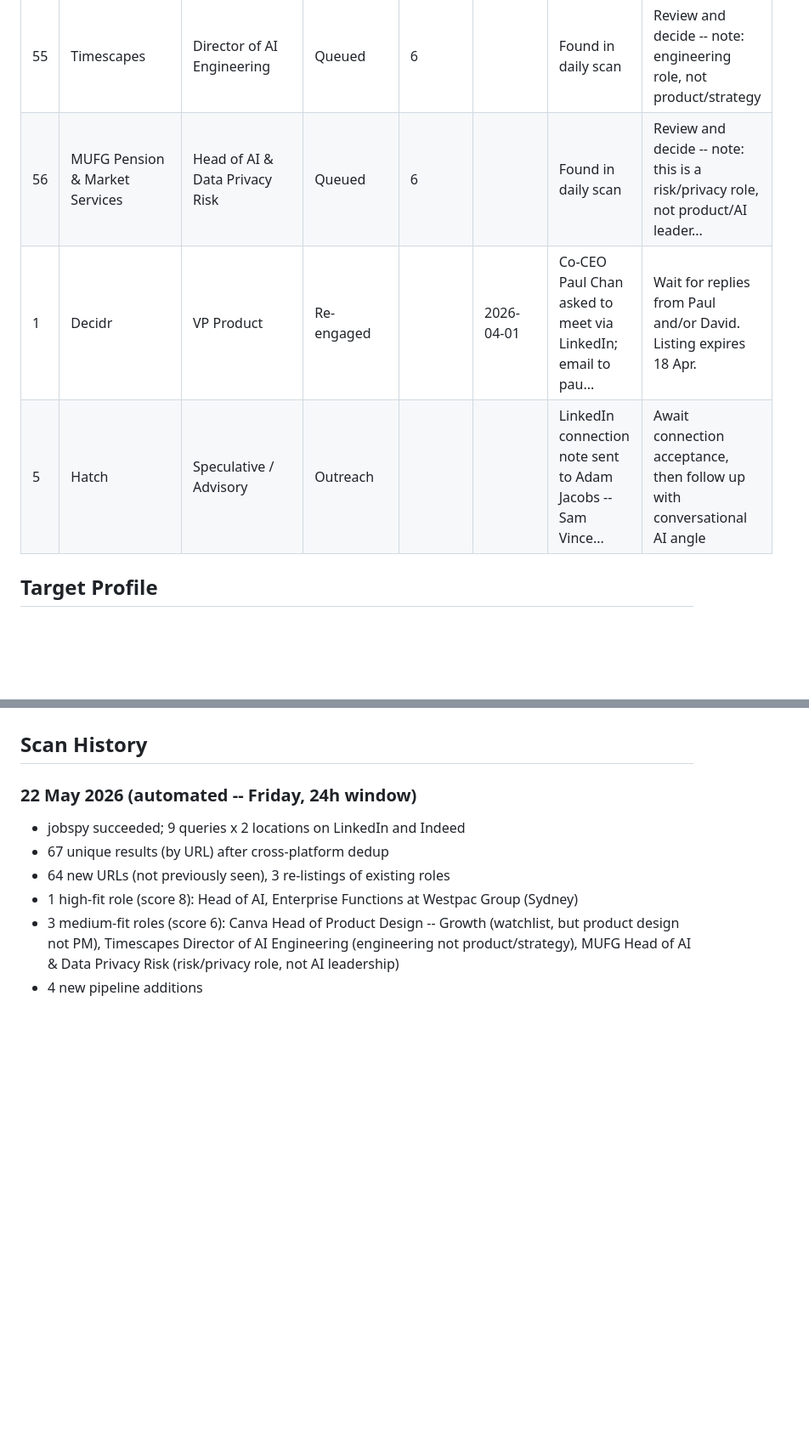
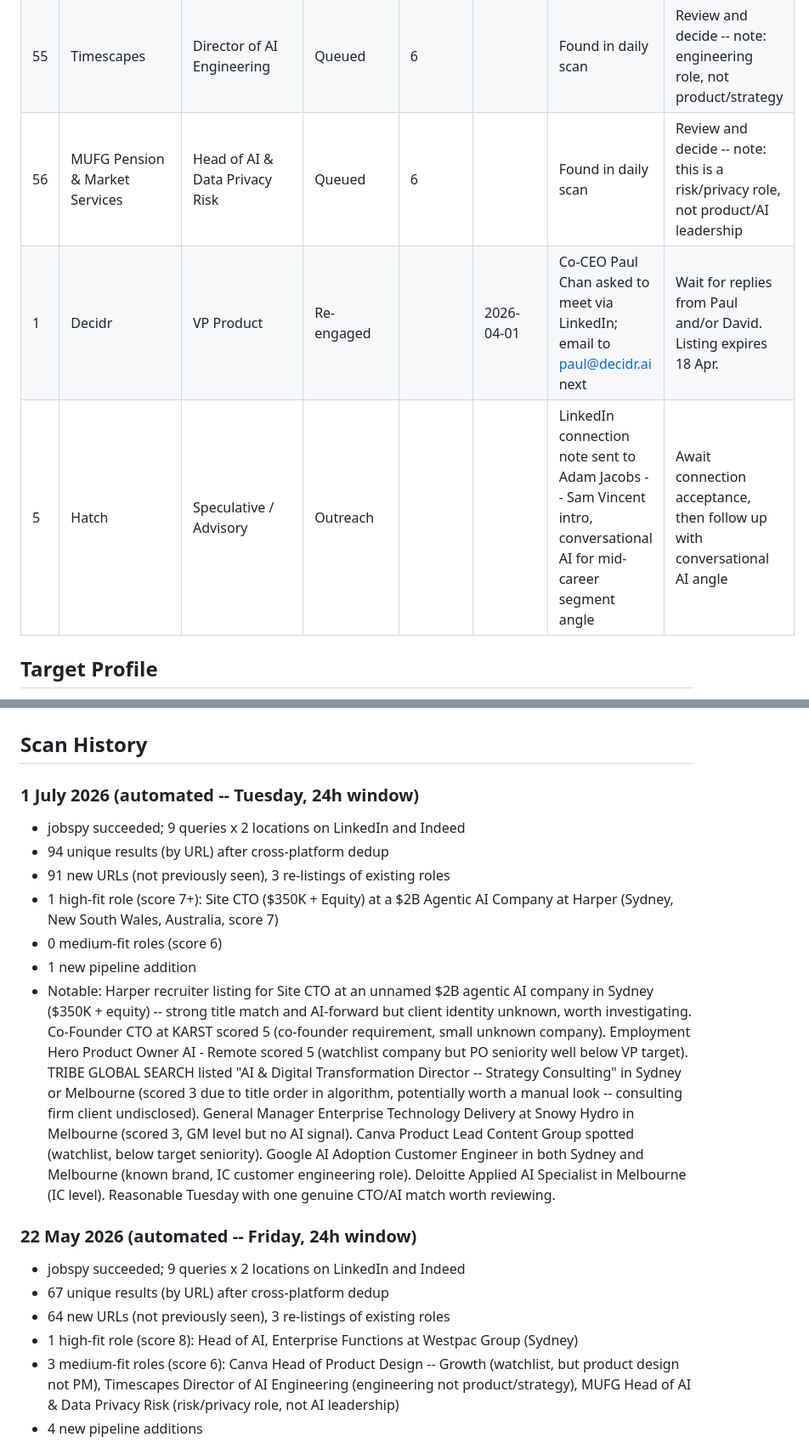
Before and after one commit to yannbc/energyreturn, a Markdown page: job-search-log.md, 2 parts joined by grey strips. Shown at 85% size. Rendered like a GitHub page; blank space fills up the shorter version.

```diff
--- a/job-search-log.md
+++ b/job-search-log.md
@@ -53,9 +54,9 @@ Last updated: 22 May 2026
 | 51 | Canva | Head of Product - Print | Queued | 6 |  | Found in daily scan | Review and decide -- note: this is Head of Product for Print vertical, not AI
 | 54 | Canva | Head of Product Design - Growth | Queued | 6 |  | Found in daily scan | Review and decide -- note: this is product design, not product management
 | 55 | Timescapes | Director of AI Engineering | Queued | 6 |  | Found in daily scan | Review and decide -- note: engineering role, not product/strategy
-| 56 | MUFG Pension & Market Services | Head of AI & Data Privacy Risk | Queued | 6 |  | Found in daily scan | Review and decide -- note: this is a risk/privacy role, not product/AI leader...
-| 1 | Decidr | VP Product | Re-engaged |  | 2026-04-01 | Co-CEO Paul Chan asked to meet via LinkedIn; email to pau... | Wait for replies from Paul and/or David. Listing expires 18 Apr. | **Likely stale (376 days since last action) -- chase or close**
-| 5 | Hatch | Speculative / Advisory | Outreach |  |  | LinkedIn connection note sent to Adam Jacobs -- Sam Vince... | Await connection acceptance, then follow up with conversational AI angle | **Likely stale (35 days since last action) -- chase or close**
+| 56 | MUFG Pension & Market Services | Head of AI & Data Privacy Risk | Queued | 6 |  | Found in daily scan | Review and decide -- note: this is a risk/privacy role, not product/AI leadership
+| 1 | Decidr | VP Product | Re-engaged |  | 2026-04-01 | Co-CEO Paul Chan asked to meet via LinkedIn; email to paul@decidr.ai next | Wait for replies from Paul and/or David. Listing expires 18 Apr. | **Likely stale (416 days since last action) -- chase or close**
+| 5 | Hatch | Speculative / Advisory | Outreach |  |  | LinkedIn connection note sent to Adam Jacobs -- Sam Vincent intro, conversational AI for mid-career segment angle | Await connection acceptance, then follow up with conversational AI angle | **Likely stale (75 days since last action) -- chase or close**
 
 ## Target Profile
 
@@ -72,6 +73,16 @@ Canva, Atlassian, SafetyCulture, Rokt, Employment Hero, Culture Amp, Quantium, H
 
 
 ## Scan History
+
+### 1 July 2026 (automated -- Tuesday, 24h window)
+
+- jobspy succeeded; 9 queries x 2 locations on LinkedIn and Indeed
+- 94 unique results (by URL) after cross-platform dedup
+- 91 new URLs (not previously seen), 3 re-listings of existing roles
+- 1 high-fit role (score 7+): Site CTO ($350K + Equity) at a $2B Agentic AI Company at Harper (Sydney, New South Wales, Australia, score 7)
+- 0 medium-fit roles (score 6)
+- 1 new pipeline addition
+- Notable: Harper recruiter listing for Site CTO at an unnamed $2B agentic AI company in Sydney ($350K + equity) -- strong title match and AI-forward but client identity unknown, worth investigating. Co-Founder CTO at KARST scored 5 (co-founder requirement, small unknown company). Employment Hero Product Owner AI - Remote scored 5 (watchlist company but PO seniority well below VP target). TRIBE GLOBAL SEARCH listed "AI & Digital Transformation Director -- Strategy Consulting" in Sydney or Melbourne (scored 3 due to title order in algorithm, potentially worth a manual look -- consulting firm client undisclosed). General Manager Enterprise Technology Delivery at Snowy Hydro in Melbourne (scored 3, GM level but no AI signal). Canva Product Lead Content Group spotted (watchlist, below target seniority). Google AI Adoption Customer Engineer in both Sydney and Melbourne (known brand, IC customer engineering role). Deloitte Applied AI Specialist in Melbourne (IC level). Reasonable Tuesday with one genuine CTO/AI match worth reviewing.
 
 ### 22 May 2026 (automated -- Friday, 24h window)
 
```
Also changed, not shown: other parts of job-search-log.md (+9 -8 lines).
